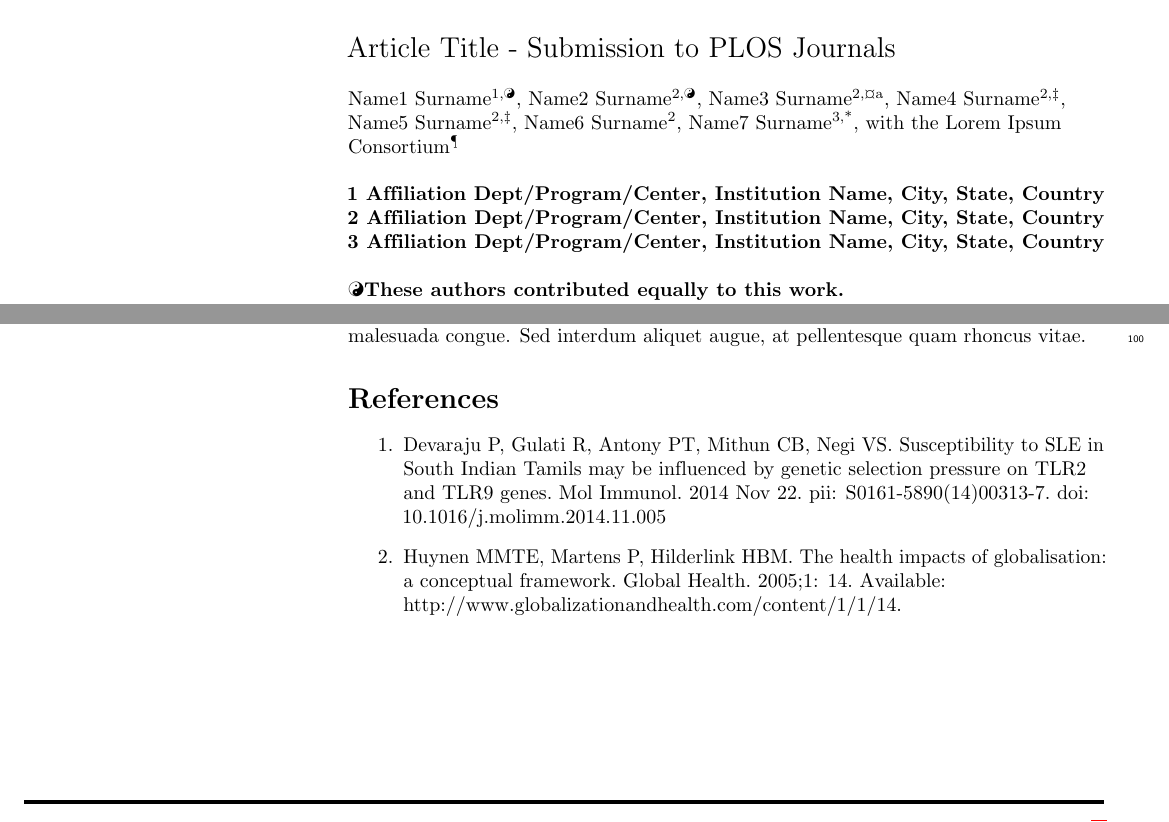
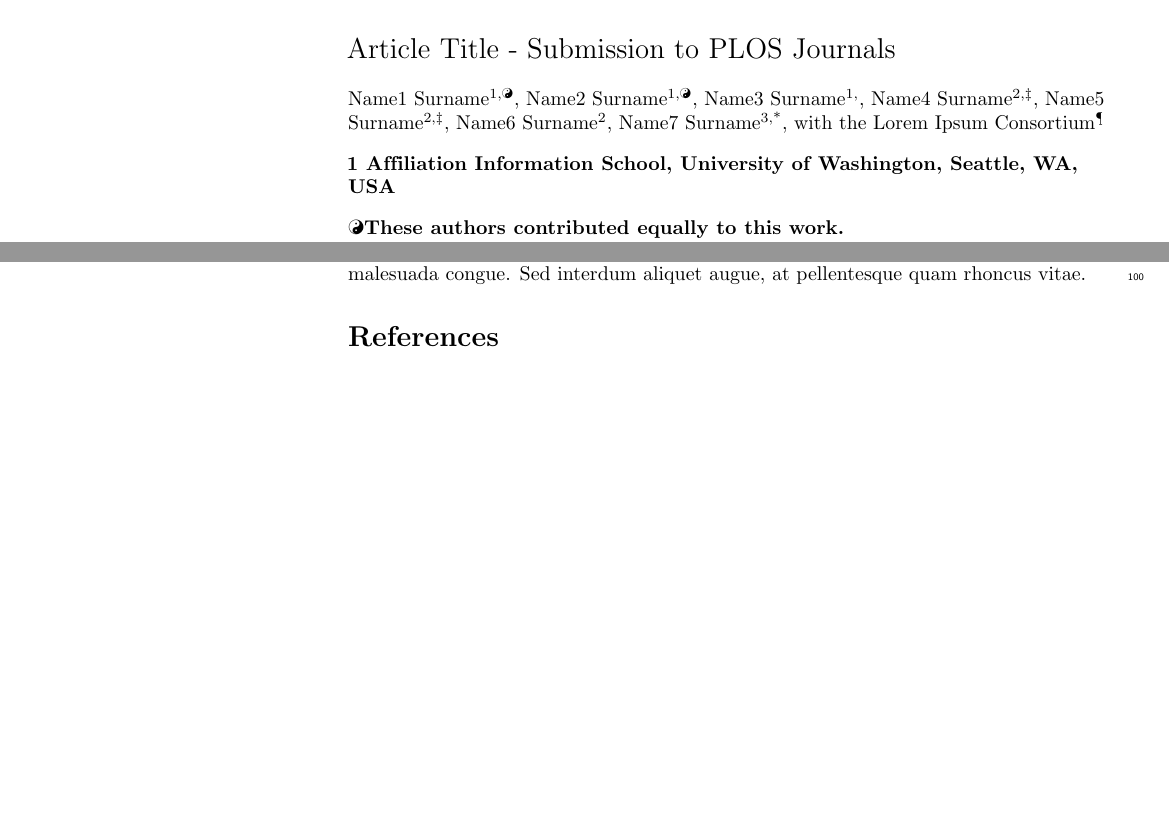
Before and after one commit to LoganWalls/pane, a LaTeX document (paper/plos-latex-template/plos_latex_template.tex): two parts of pages 1 and 4 of 4, joined at a grey line, cut so that both start at the same text, the shorter picture padded with empty space. Compiled offline with pdfLaTeX.

Commit message:
Updated Graphlab citaiton name; Changed some affiliation info in the paper

```diff
--- a/paper/plos-latex-template/plos_latex_template.tex
+++ b/paper/plos-latex-template/plos_latex_template.tex
@@ -165,8 +165,8 @@
 % Insert author names, affiliations and corresponding author email (do not include titles, positions, or degrees).
 \\
 Name1 Surname\textsuperscript{1,\Yinyang},
-Name2 Surname\textsuperscript{2,\Yinyang},
-Name3 Surname\textsuperscript{2,\textcurrency a},
+Name2 Surname\textsuperscript{1,\Yinyang},
+Name3 Surname\textsuperscript{1,},
 Name4 Surname\textsuperscript{2,\ddag},
 Name5 Surname\textsuperscript{2,\ddag},
 Name6 Surname\textsuperscript{2},
@@ -174,11 +174,7 @@ Name7 Surname\textsuperscript{3,*},
 with the Lorem Ipsum Consortium\textsuperscript{\textpilcrow}
 \\
 \bigskip
-\bf{1} Affiliation Dept/Program/Center, Institution Name, City, State, Country
-\\
-\bf{2} Affiliation Dept/Program/Center, Institution Name, City, State, Country
-\\
-\bf{3} Affiliation Dept/Program/Center, Institution Name, City, State, Country
+\bf{1} Affiliation Information School, University of Washington, Seattle, WA, USA
 \\
 \bigskip
 
@@ -340,11 +336,6 @@ Cras egestas velit mauris, eu mollis turpis pellentesque sit amet. Interdum et m
 % here.
 %
 \begin{thebibliography}{10}
-\bibitem{bib1}
-Devaraju P, Gulati R, Antony PT, Mithun CB, Negi VS. Susceptibility to SLE in South Indian Tamils may be influenced by genetic selection pressure on TLR2 and TLR9 genes. Mol Immunol. 2014 Nov 22. pii: S0161-5890(14)00313-7. doi: 10.1016/j.molimm.2014.11.005
-
-\bibitem{bib2}
-Huynen MMTE, Martens P, Hilderlink HBM. The health impacts of globalisation: a conceptual framework. Global Health. 2005;1: 14. Available: http://www.globalizationandhealth.com/content/1/1/14.
 
 \end{thebibliography}
 
```
Also changed, not shown: paper/plos-latex-template/citations.bib (+1 -1 lines).
